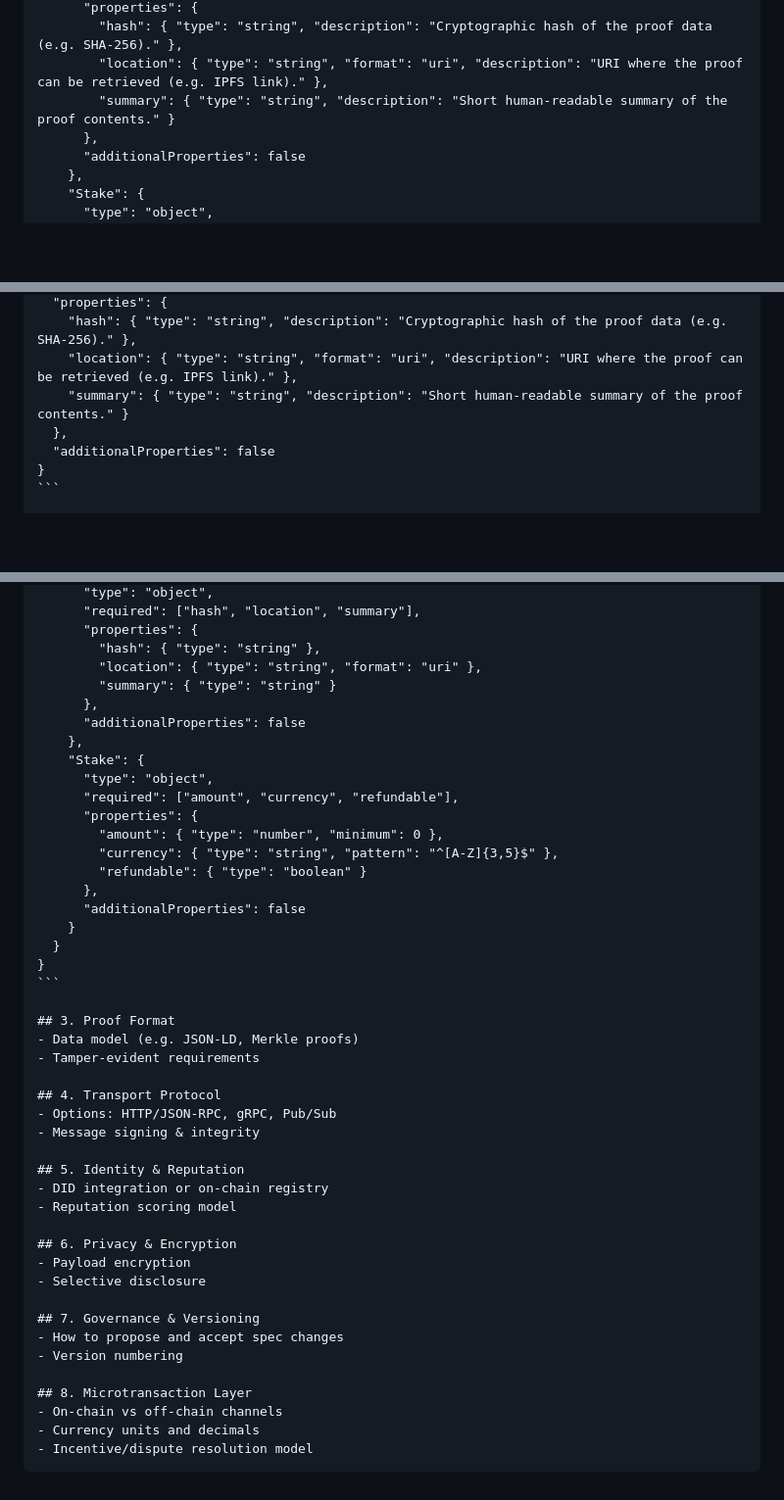
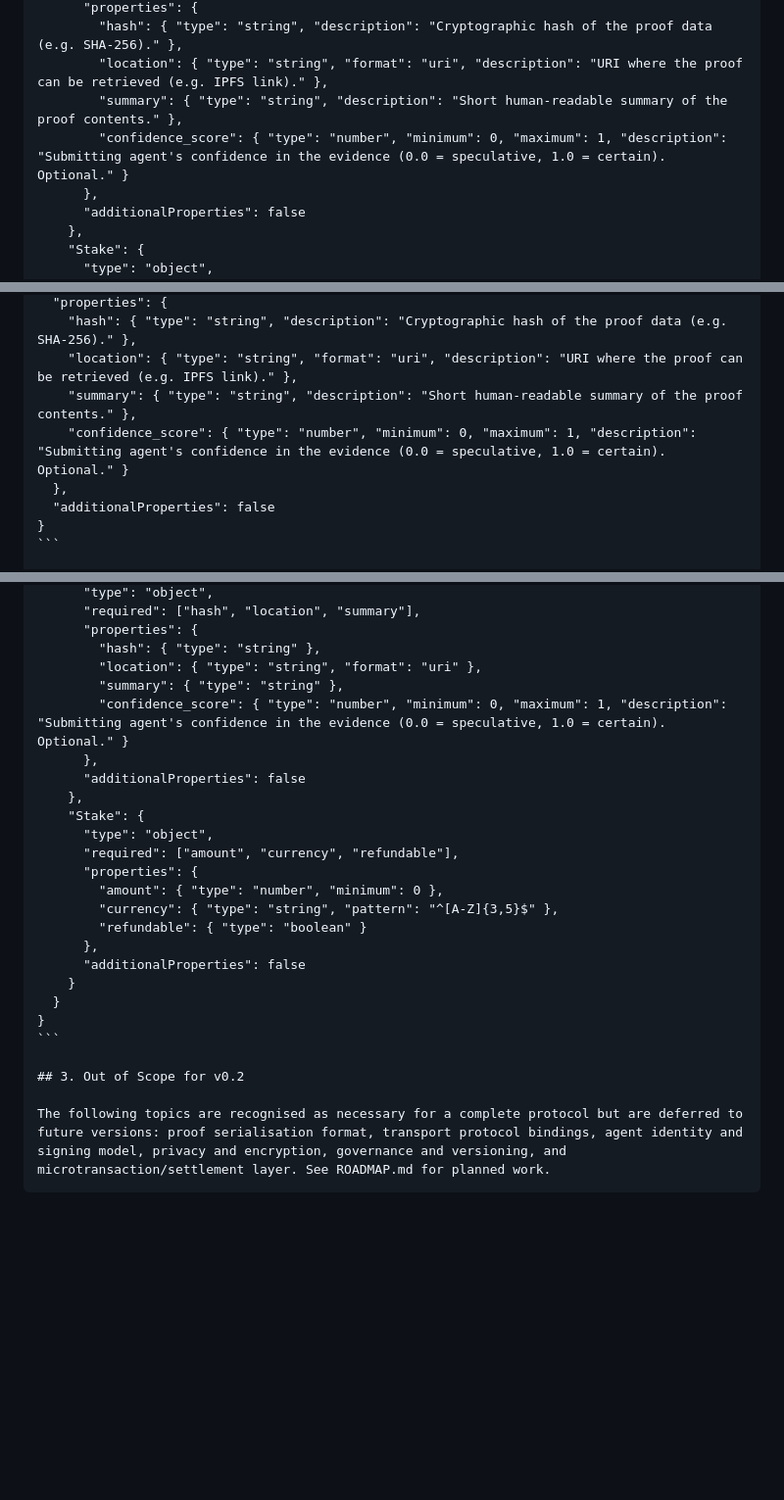
Before and after one commit to Spudbe/urp-core, a Markdown page: SPEC-v2.md, 3 parts joined by grey strips. Shown at 98% size. GitHub-like rendering; blank space fills up the shorter version.

`````diff
--- a/SPEC-v2.md
+++ b/SPEC-v2.md
@@ -30,7 +30,8 @@
       "properties": {
         "hash": { "type": "string", "description": "Cryptographic hash of the proof data (e.g. SHA‑256)." },
         "location": { "type": "string", "format": "uri", "description": "URI where the proof can be retrieved (e.g. IPFS link)." },
-        "summary": { "type": "string", "description": "Short human‑readable summary of the proof contents." }
+        "summary": { "type": "string", "description": "Short human‑readable summary of the proof contents." },
+        "confidence_score": { "type": "number", "minimum": 0, "maximum": 1, "description": "Submitting agent's confidence in the evidence (0.0 = speculative, 1.0 = certain). Optional." }
       },
       "additionalProperties": false
     },
@@ -73,7 +74,8 @@
   "properties": {
     "hash": { "type": "string", "description": "Cryptographic hash of the proof data (e.g. SHA‑256)." },
     "location": { "type": "string", "format": "uri", "description": "URI where the proof can be retrieved (e.g. IPFS link)." },
-    "summary": { "type": "string", "description": "Short human‑readable summary of the proof contents." }
+    "summary": { "type": "string", "description": "Short human‑readable summary of the proof contents." },
+    "confidence_score": { "type": "number", "minimum": 0, "maximum": 1, "description": "Submitting agent's confidence in the evidence (0.0 = speculative, 1.0 = certain). Optional." }
   },
   "additionalProperties": false
 }
@@ -125,7 +127,8 @@
       "properties": {
         "hash": { "type": "string" },
         "location": { "type": "string", "format": "uri" },
-        "summary": { "type": "string" }
+        "summary": { "type": "string" },
+        "confidence_score": { "type": "number", "minimum": 0, "maximum": 1, "description": "Submitting agent's confidence in the evidence (0.0 = speculative, 1.0 = certain). Optional." }
       },
       "additionalProperties": false
     },
@@ -143,28 +146,7 @@
 }
 ```
 
-## 3. Proof Format
-- Data model (e.g. JSON‑LD, Merkle proofs)
-- Tamper‑evident requirements
+## 3. Out of Scope for v0.2
 
-## 4. Transport Protocol
-- Options: HTTP/JSON‑RPC, gRPC, Pub/Sub
-- Message signing & integrity
-
-## 5. Identity & Reputation
-- DID integration or on‑chain registry
-- Reputation scoring model
-
-## 6. Privacy & Encryption
-- Payload encryption
-- Selective disclosure
-
-## 7. Governance & Versioning
-- How to propose and accept spec changes
-- Version numbering
-
-## 8. Microtransaction Layer
-- On‑chain vs off‑chain channels
-- Currency units and decimals
-- Incentive/dispute resolution model
+The following topics are recognised as necessary for a complete protocol but are deferred to future versions: proof serialisation format, transport protocol bindings, agent identity and signing model, privacy and encryption, governance and versioning, and microtransaction/settlement layer. See ROADMAP.md for planned work.
 ````
`````
Also changed, not shown: SPEC.md (+23 -0 lines).
